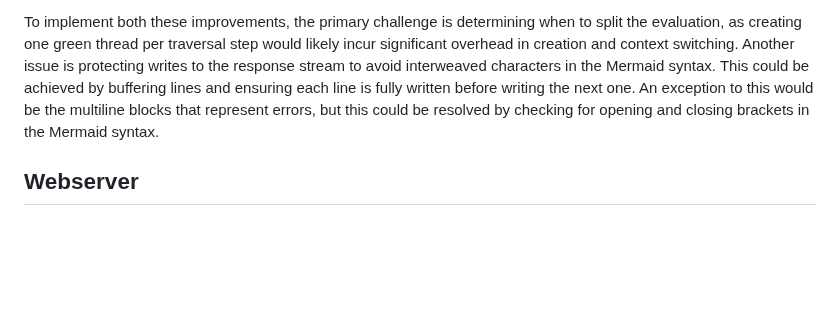
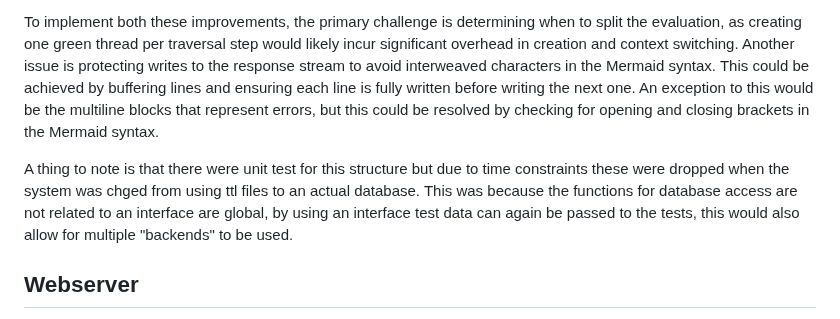
Before and after one commit to d0020e-2024-group-5/Path-Expression-Traversal-System, a Markdown page: README.md, the part around the change. GitHub-like rendering; blank space fills up the shorter version.

Commit message:
added some text about failing tests

```diff
--- a/README.md
+++ b/README.md
@@ -971,6 +971,10 @@ Another issue is protecting writes to the response stream to avoid interweaved c
 This could be achieved by buffering lines and ensuring each line is fully written before writing the next one.
 An exception to this would be the multiline blocks that represent errors, but this could be resolved by checking for opening and closing brackets in the Mermaid syntax.
 
+A thing to note is that there were unit test for this structure but due to time constraints these were dropped when the system was chged from using ttl files to an actual database.
+This was because the functions for database access are not related to an interface are global, by using an interface test data can again be passed to the tests, this would also allow
+for multiple "backends" to be used.
+
 ## Webserver
 
 A webserver is beneficial for our system because it acts as a bridge between users and the linked data processing.
```
